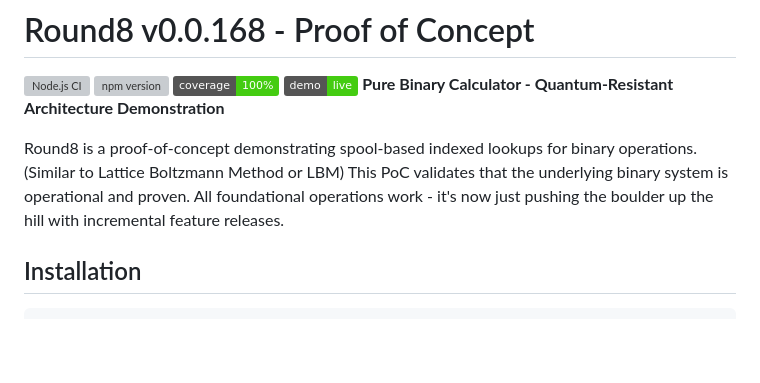
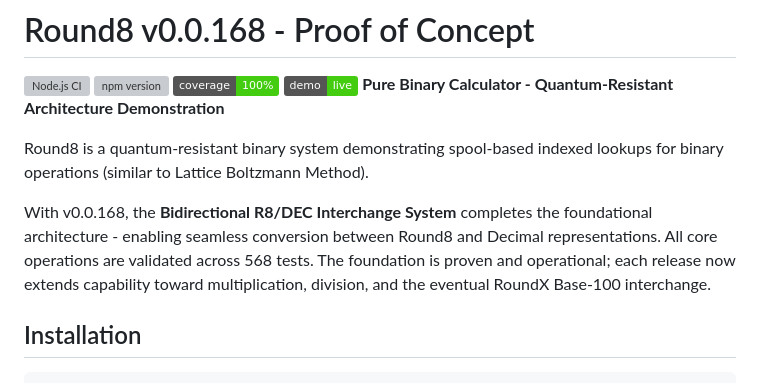
Before and after one commit to Phuire-Research/Round8, a Markdown page: README.md, the part around one of its changes. GitHub-like rendering; badges without logos; blank space fills up the shorter version; grey boxes are pictures that could not be loaded.

Commit message:
Refinement

````diff
--- a/README.md
+++ b/README.md
@@ -6,7 +6,9 @@
 [![Demo](https://img.shields.io/badge/demo-live-brightgreen.svg)](https://phuire-research.github.io/Round8/)
 **Pure Binary Calculator - Quantum-Resistant Architecture Demonstration**
 
-Round8 is a proof-of-concept demonstrating spool-based indexed lookups for binary operations. (Similar to Lattice Boltzmann Method or LBM) This PoC validates that the underlying binary system is operational and proven. All foundational operations work - it's now just pushing the boulder up the hill with incremental feature releases.
+Round8 is a quantum-resistant binary system demonstrating spool-based indexed lookups for binary operations (similar to Lattice Boltzmann Method).
+
+With v0.0.168, the **Bidirectional R8/DEC Interchange System** completes the foundational architecture - enabling seamless conversion between Round8 and Decimal representations. All core operations are validated across 568 tests. The foundation is proven and operational; each release now extends capability toward multiplication, division, and the eventual RoundX Base-100 interchange.
 
 ## Installation
 ```bash
````
Also changed, not shown: other parts of README.md (+1 -0 lines).
